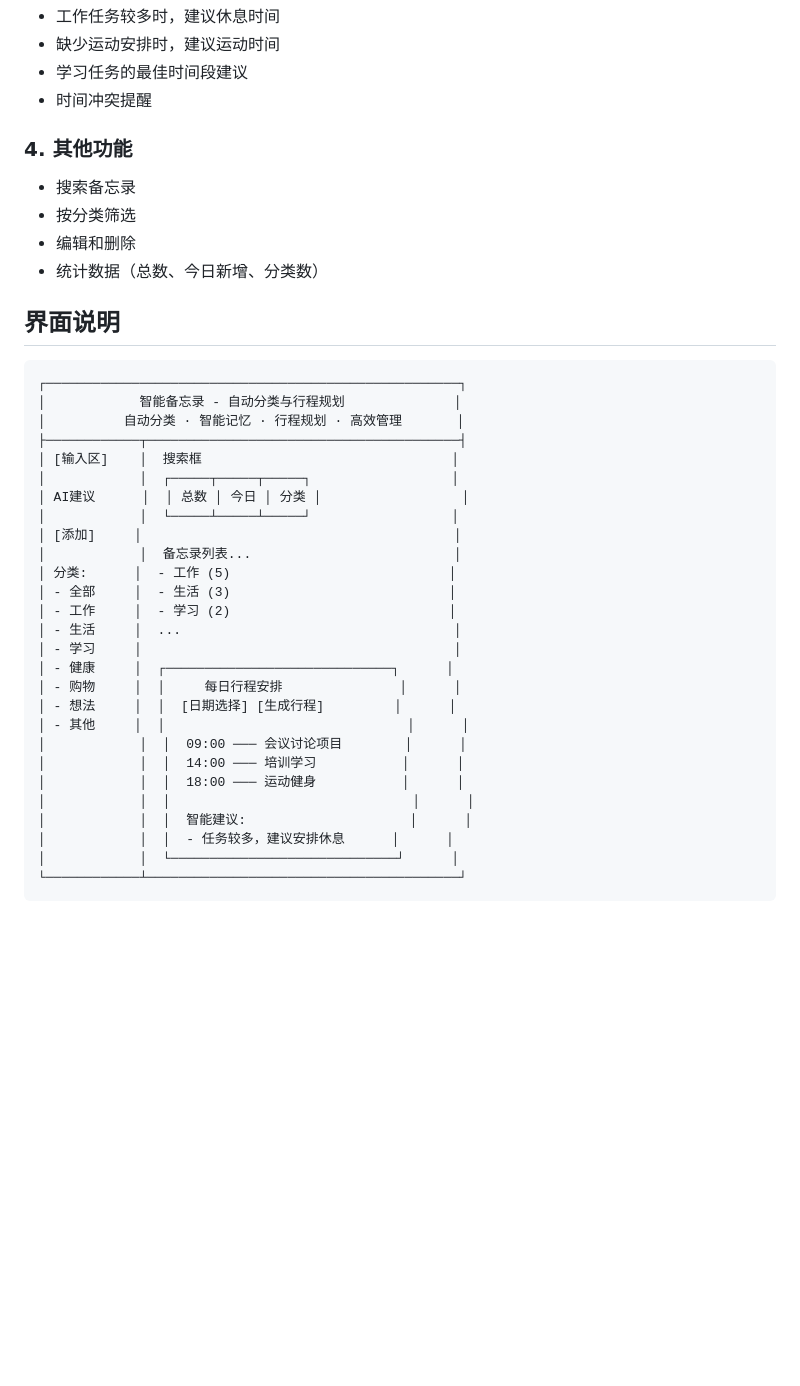
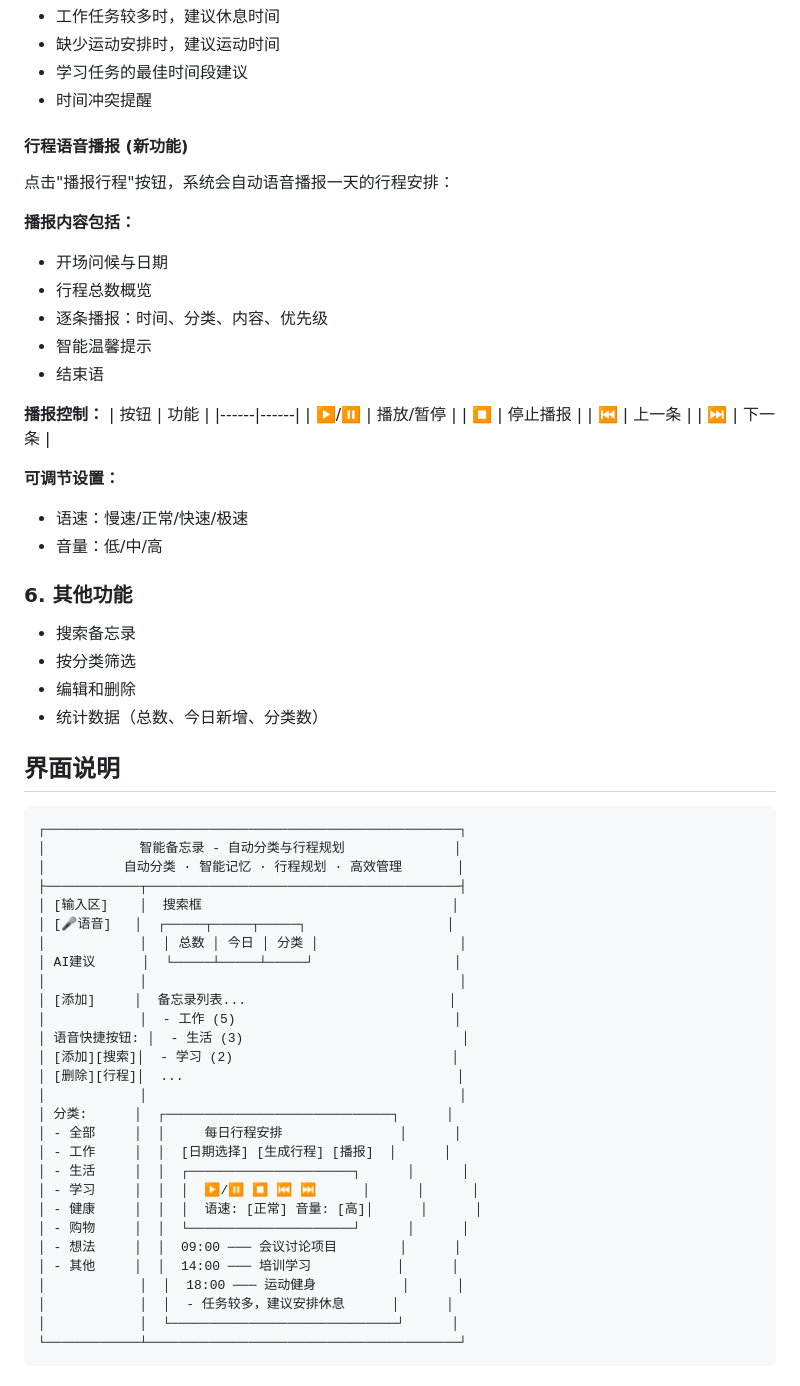
Before and after one commit to lpz726/smart-memo, a Markdown page: README.md, the part around one of its changes. Drawn GitHub-style; blank space fills up the shorter version.

```diff
--- a/README.md
+++ b/README.md
@@ -66,7 +94,29 @@ open /Users/linshi/memo-app/index.html
 - 学习任务的最佳时间段建议
 - 时间冲突提醒
 
-### 4. 其他功能
+#### 行程语音播报 (新功能)
+点击"播报行程"按钮，系统会自动语音播报一天的行程安排：
+
+**播报内容包括：**
+- 开场问候与日期
+- 行程总数概览
+- 逐条播报：时间、分类、内容、优先级
+- 智能温馨提示
+- 结束语
+
+**播报控制：**
+| 按钮 | 功能 |
+|------|------|
+| ▶️/⏸️ | 播放/暂停 |
+| ⏹️ | 停止播报 |
+| ⏮️ | 上一条 |
+| ⏭️ | 下一条 |
+
+**可调节设置：**
+- 语速：慢速/正常/快速/极速
+- 音量：低/中/高
+
+### 6. 其他功能
 - 搜索备忘录
 - 按分类筛选
 - 编辑和删除
@@ -80,25 +130,26 @@ open /Users/linshi/memo-app/index.html
 │          自动分类 · 智能记忆 · 行程规划 · 高效管理       │
 ├────────────┬────────────────────────────────────────┤
 │ [输入区]    │  搜索框                                │
-│            │  ┌─────┬─────┬─────┐                  │
-│ AI建议      │  │ 总数 │ 今日 │ 分类 │                  │
-│            │  └─────┴─────┴─────┘                  │
-│ [添加]     │                                        │
-│            │  备忘录列表...                          │
-│ 分类:      │  - 工作 (5)                            │
-│ - 全部     │  - 生活 (3)                            │
-│ - 工作     │  - 学习 (2)                            │
-│ - 生活     │  ...                                   │
-│ - 学习     │                                        │
-│ - 健康     │  ┌─────────────────────────────┐      │
-│ - 购物     │  │     每日行程安排               │      │
-│ - 想法     │  │  [日期选择] [生成行程]         │      │
-│ - 其他     │  │                               │      │
-│            │  │  09:00 ─── 会议讨论项目        │      │
-│            │  │  14:00 ─── 培训学习           │      │
+│ [🎤语音]   │  ┌─────┬─────┬─────┐                  │
+│            │  │ 总数 │ 今日 │ 分类 │                  │
+│ AI建议      │  └─────┴─────┴─────┘                  │
+│            │                                        │
+│ [添加]     │  备忘录列表...                          │
+│            │  - 工作 (5)                            │
+│ 语音快捷按钮: │  - 生活 (3)                            │
+│ [添加][搜索]│  - 学习 (2)                            │
+│ [删除][行程]│  ...                                   │
+│            │                                        │
+│ 分类:      │  ┌─────────────────────────────┐      │
+│ - 全部     │  │     每日行程安排               │      │
+│ - 工作     │  │  [日期选择] [生成行程] [播报]  │      │
+│ - 生活     │  │  ┌─────────────────────┐      │      │
+│ - 学习     │  │  │  ▶️/⏸️ ⏹️ ⏮️ ⏭️      │      │      │
+│ - 健康     │  │  │  语速: [正常] 音量: [高]│      │      │
+│ - 购物     │  │  └─────────────────────┘      │      │
+│ - 想法     │  │  09:00 ─── 会议讨论项目        │      │
+│ - 其他     │  │  14:00 ─── 培训学习           │      │
 │            │  │  18:00 ─── 运动健身           │      │
-│            │  │                               │      │
-│            │  │  智能建议:                     │      │
 │            │  │  - 任务较多，建议安排休息      │      │
 │            │  └─────────────────────────────┘      │
 └────────────┴────────────────────────────────────────┘
```
Also changed, not shown: other parts of README.md (+54 -1 lines).
